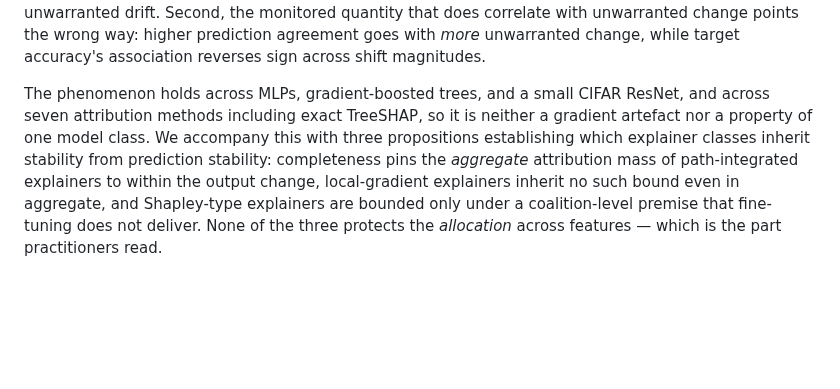
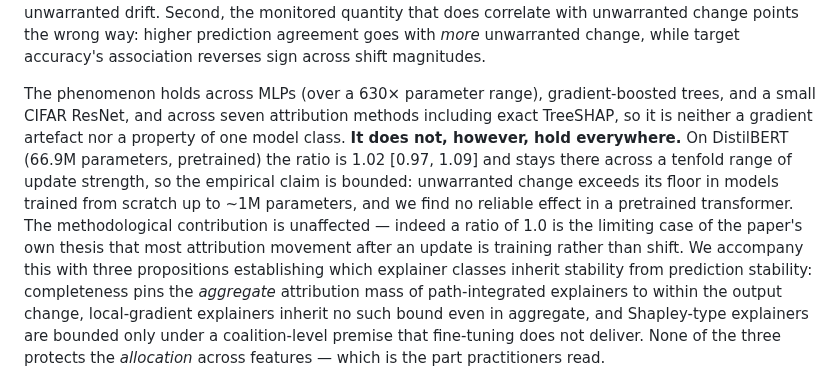
Before and after one commit to yoadjei/uec-research, a Markdown page: paper/paper.md, the part around one of its changes. Rendered like a GitHub page; blank space fills up the shorter version.

```diff
--- a/paper/paper.md
+++ b/paper/paper.md
@@ -39,9 +39,15 @@ than unwarranted drift. Second, the monitored quantity that does correlate with
 points the wrong way: higher prediction agreement goes with *more* unwarranted change, while target
 accuracy's association reverses sign across shift magnitudes.
 
-The phenomenon holds across MLPs, gradient-boosted trees, and a small CIFAR ResNet, and across seven
-attribution methods including exact TreeSHAP, so it is neither a gradient artefact nor a property of
-one model class. We accompany this with three propositions establishing which
+The phenomenon holds across MLPs (over a 630× parameter range), gradient-boosted trees, and a small
+CIFAR ResNet, and across seven attribution methods including exact TreeSHAP, so it is neither a
+gradient artefact nor a property of one model class. **It does not, however, hold everywhere.** On
+DistilBERT (66.9M parameters, pretrained) the ratio is 1.02 [0.97, 1.09] and stays there across a
+tenfold range of update strength, so the empirical claim is bounded: unwarranted change exceeds its
+floor in models trained from scratch up to ~1M parameters, and we find no reliable effect in a
+pretrained transformer. The methodological contribution is unaffected — indeed a ratio of 1.0 is the
+limiting case of the paper's own thesis that most attribution movement after an update is training
+rather than shift. We accompany this with three propositions establishing which
 explainer classes inherit stability from prediction stability: completeness pins the *aggregate*
 attribution mass of path-integrated explainers to within the output change, local-gradient
 explainers inherit no such bound even in aggregate, and Shapley-type explainers are bounded only
```
Also changed, not shown: other parts of paper/paper.md (+57 -32 lines).
